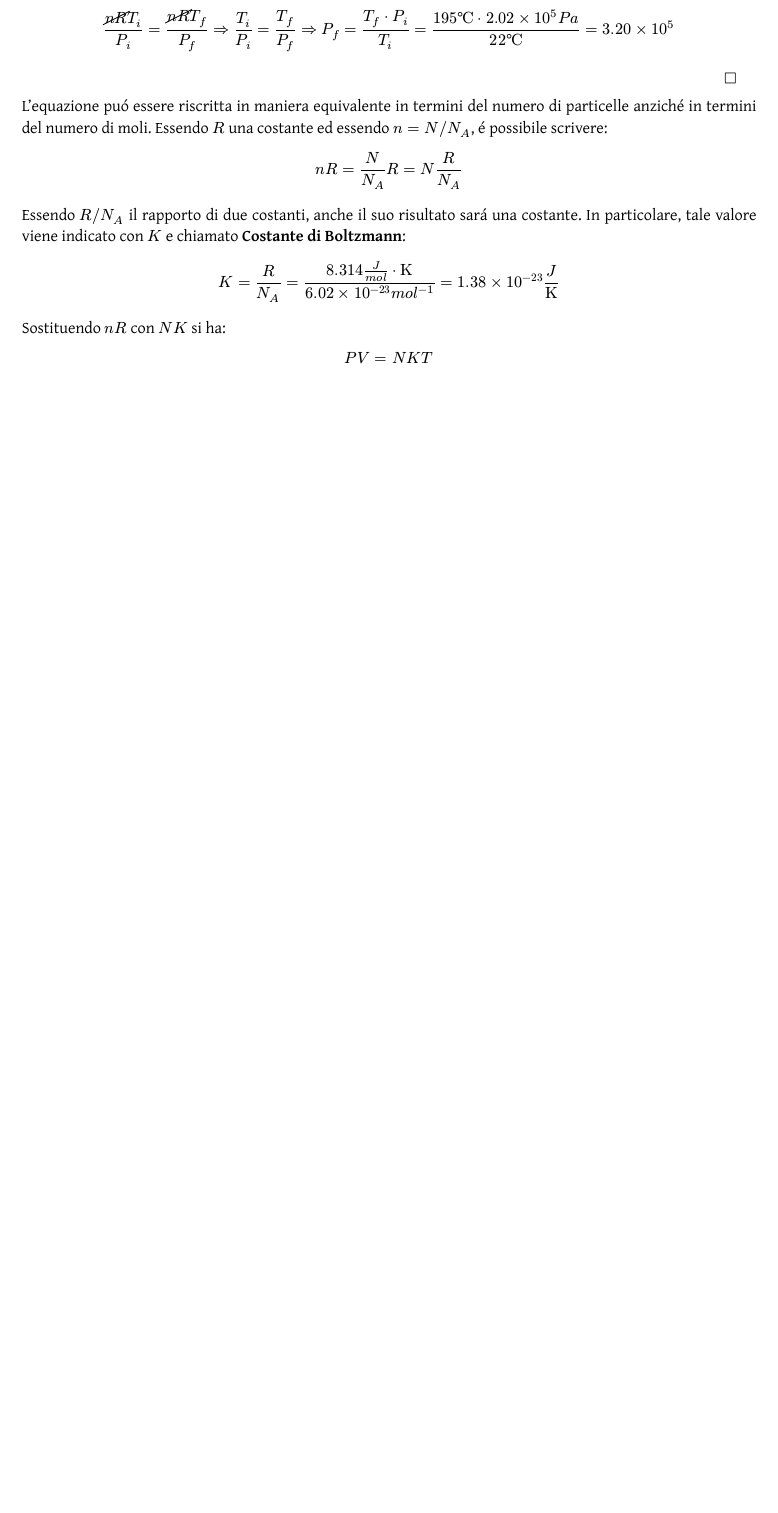
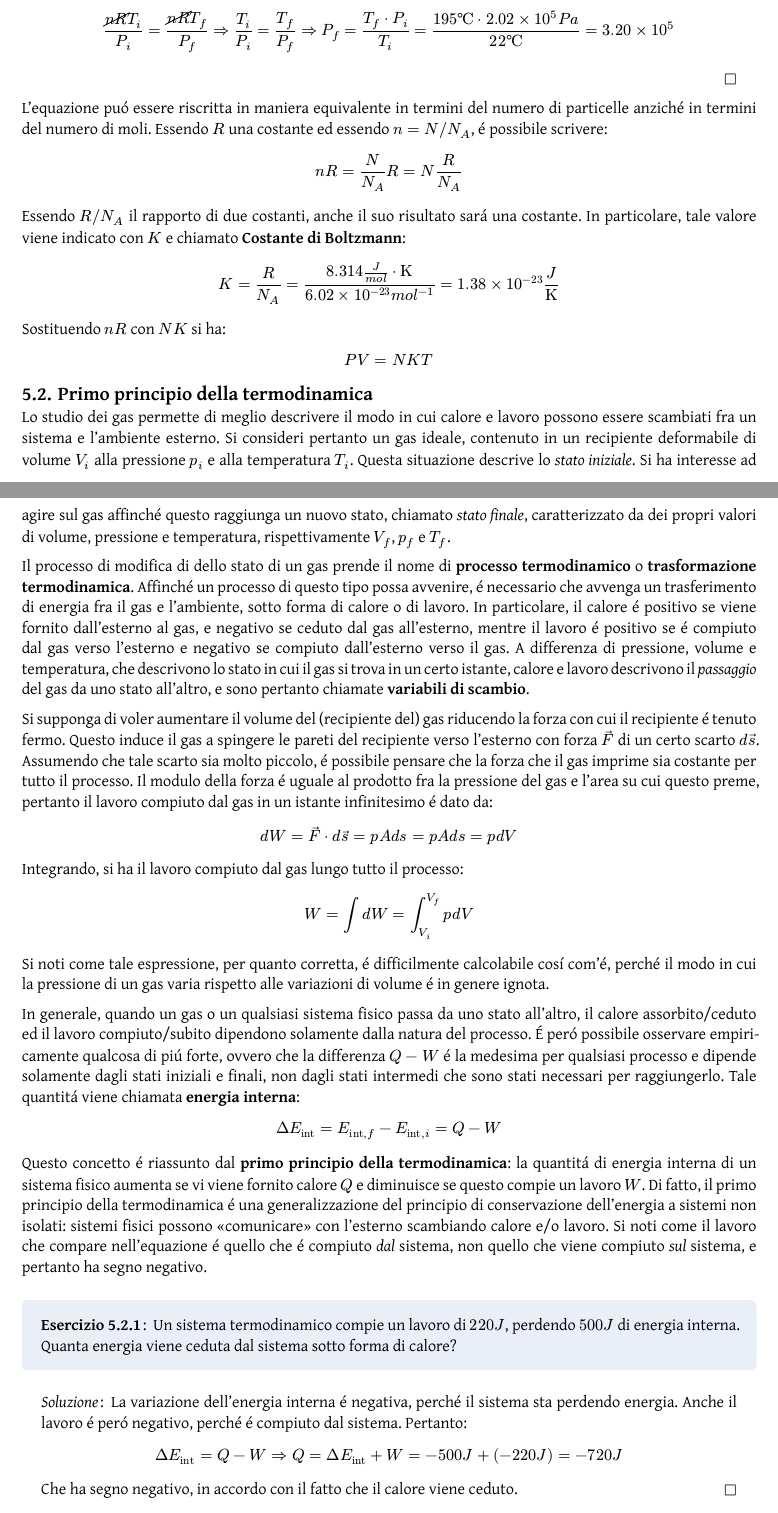
Before and after one commit to Skimmeroni/Appunti, a Typst document (Fisica/Fisica_appunti.typ, which reads Fisica/Gas/Uno.typ): part of page 31 of 31 before the commit and two parts of pages 31 and 32 of 32 after it, the two joined at a grey line, cut so that both start at the same text, the shorter picture padded with empty space. The pictures show the PDF file Fisica/Fisica_appunti.pdf that the author committed with the source.

Commit message:
Fisica: aggiunto il primo principio della termodinamica

```diff
--- a/Fisica/Fisica_appunti.typ
+++ b/Fisica/Fisica_appunti.typ
@@ -65,3 +65,5 @@
 = Teoria cinetica dei gas
 == Equazione di stato dei gas ideali
 #include "Gas/Ideale.typ"
+== Primo principio della termodinamica
+#include "Gas/Uno.typ"
--- /dev/null
+++ b/Fisica/Gas/Uno.typ
@@ -0,0 +1,78 @@
+#import "../Fisica_defs.typ": *
+
+Lo studio dei gas permette di meglio descrivere il modo in cui calore e
+lavoro possono essere scambiati fra un sistema e l'ambiente esterno. Si
+consideri pertanto un gas ideale, contenuto in un recipiente deformabile
+di volume $V_(i)$ alla pressione $p_(i)$ e alla temperatura $T_(i)$.
+Questa situazione descrive lo _stato iniziale_. Si ha interesse ad agire
+sul gas affinché questo raggiunga un nuovo stato, chiamato _stato finale_,
+caratterizzato da dei propri valori di volume, pressione e temperatura,
+rispettivamente $V_(f)$, $p_(f)$ e $T_(f)$.
+
+Il processo di modifica di dello stato di un gas prende il nome di
+*processo termodinamico* o *trasformazione termodinamica*. Affinché
+un processo di questo tipo possa avvenire, é necessario che avvenga
+un trasferimento di energia fra il gas e l'ambiente, sotto forma di
+calore o di lavoro. In particolare, il calore é positivo se viene
+fornito dall'esterno al gas, e negativo se ceduto dal gas all'esterno,
+mentre il lavoro é positivo se é compiuto dal gas verso l'esterno e
+negativo se compiuto dall'esterno verso il gas. A differenza di pressione,
+volume e temperatura, che descrivono lo stato in cui il gas si trova in
+un certo istante, calore e lavoro descrivono il _passaggio_ del gas da
+uno stato all'altro, e sono pertanto chiamate *variabili di scambio*.
+
+Si supponga di voler aumentare il volume del (recipiente del) gas
+riducendo la forza con cui il recipiente é tenuto fermo. Questo
+induce il gas a spingere le pareti del recipiente verso l'esterno
+con forza $arrow(F)$ di un certo scarto $d arrow(s)$. Assumendo che
+tale scarto sia molto piccolo, é possibile pensare che la forza che
+il gas imprime sia costante per tutto il processo. Il modulo della
+forza é uguale al prodotto fra la pressione del gas e l'area su cui
+questo preme, pertanto il lavoro compiuto dal gas in un istante
+infinitesimo é dato da:
+
+$ d W = arrow(F) dot d arrow(s) = p A d s = p A d s = p d V $
+
+Integrando, si ha il lavoro compiuto dal gas lungo tutto il processo:
+
+$ W = integral d W = integral^(V_(f))_(V_(i)) p d V $
+
+Si noti come tale espressione, per quanto corretta, é difficilmente
+calcolabile cosí com'é, perché il modo in cui la pressione di un gas
+varia rispetto alle variazioni di volume é in genere ignota.
+
+In generale, quando un gas o un qualsiasi sistema fisico passa da uno
+stato all'altro, il calore assorbito/ceduto ed il lavoro compiuto/subito
+dipendono solamente dalla natura del processo. É peró possibile osservare
+empiricamente qualcosa di piú forte, ovvero che la differenza $Q - W$ é
+la medesima per qualsiasi processo e dipende solamente dagli stati
+iniziali e finali, non dagli stati intermedi che sono stati necessari per
+raggiungerlo. Tale quantitá viene chiamata *energia interna*:
+
+$ Delta E_("int") = E_("int", "f") - E_("int", "i") = Q - W $
+
+Questo concetto é riassunto dal *primo principio della termodinamica*:
+la quantitá di energia interna di un sistema fisico aumenta se vi viene
+fornito calore $Q$ e diminuisce se questo compie un lavoro $W$. Di fatto,
+il primo principio della termodinamica é una generalizzazione del principio
+di conservazione dell'energia a sistemi non isolati: sistemi fisici possono
+"comunicare" con l'esterno scambiando calore e/o lavoro. Si noti come il
+lavoro che compare nell'equazione é quello che é compiuto _dal_ sistema,
+non quello che viene compiuto _sul_ sistema, e pertanto ha segno negativo.
+
+#exercise[
+	Un sistema termodinamico compie un lavoro di $220 joule$, perdendo
+	$500 joule$ di energia interna. Quanta energia viene ceduta dal
+	sistema sotto forma di calore?
+]
+#solution[
+	La variazione dell'energia interna é negativa, perché il sistema sta
+	perdendo energia. Anche il lavoro é peró negativo, perché é compiuto
+	dal sistema. Pertanto:
+
+	$ Delta E_("int") = Q - W =>
+	  Q = Delta E_("int") + W = -500 joule + (-220 joule) = -720 joule $
+
+	Che ha segno negativo, in accordo con il fatto che il calore viene
+	ceduto.
+]
```
Also changed, not shown: Fisica/Gas/Ideale.typ (+10 -9 lines), Fisica/Fisica_appunti.pdf, Fisica/Fisica_appunti.typ (2 more changed lines).
